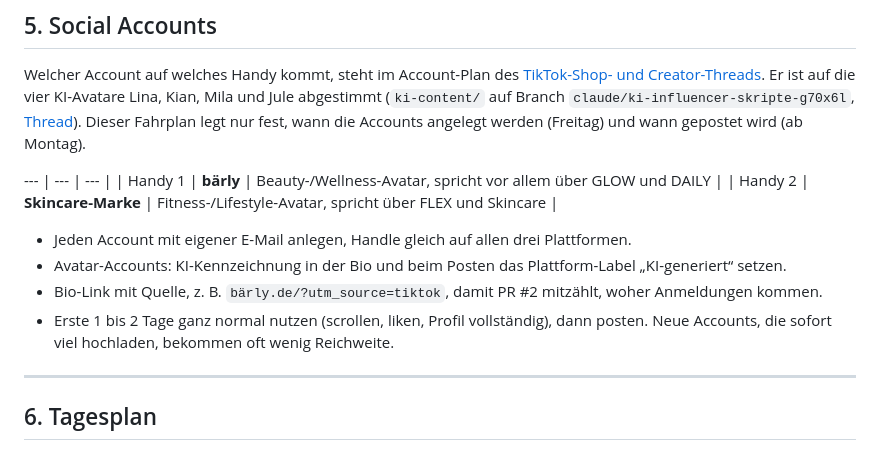
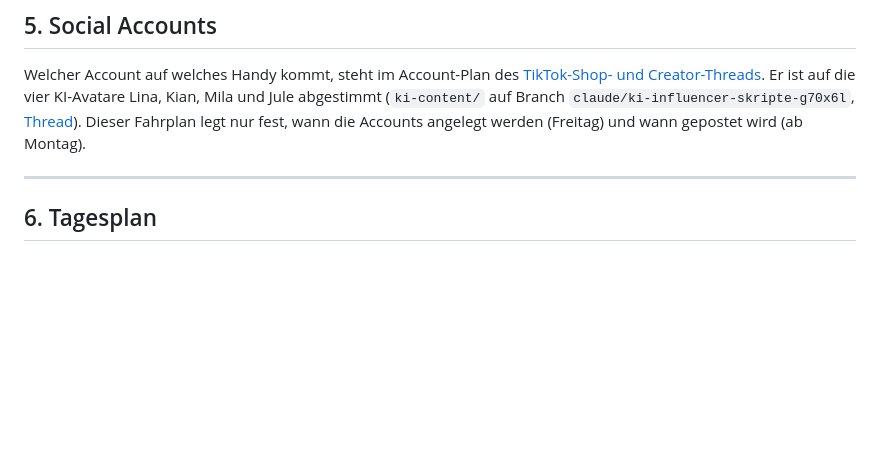
Before and after one commit to REGRESI/Gummieempire, a Markdown page: docs/LAUNCH-FAHRPLAN.md, the part around the change. Rendered like a GitHub page; blank space fills up the shorter version.

Commit message:
Fahrplan: Reste der alten Account-Tabelle entfernt
Co-Authored-By: Claude Opus 5.5 (1M context) <noreply@anthropic.com>
Claude-Session: https://claude.ai/code/session_01TWUheSAVdoZEectMAGcUSx

```diff
--- a/docs/LAUNCH-FAHRPLAN.md
+++ b/docs/LAUNCH-FAHRPLAN.md
@@ -94,15 +94,6 @@ Die Branches der Threads 1, 2 und 6 bis 9 entstehen gerade. Jeder Thread verlink
 
 Welcher Account auf welches Handy kommt, steht im Account-Plan des [TikTok-Shop- und Creator-Threads](https://claude.ai/code/project/chan_016FpAZYk5dhb7PuFrbTCCeH?thread=cmsg_016FpAZYk5dhb7PuFrbTCCeH81p87EXkn2KKhbjLbC2sdT). Er ist auf die vier KI-Avatare Lina, Kian, Mila und Jule abgestimmt (`ki-content/` auf Branch `claude/ki-influencer-skripte-g70x6l`, [Thread](https://claude.ai/code/project/chan_016FpAZYk5dhb7PuFrbTCCeH?thread=cmsg_016FpAZYk5dhb7PuFrbTCCeHGYzeoewYQtbVPui46tUjBp)). Dieser Fahrplan legt nur fest, wann die Accounts angelegt werden (Freitag) und wann gepostet wird (ab Montag).
 
---- | --- | --- |
-| Handy 1 | **bärly** | Beauty-/Wellness-Avatar, spricht vor allem über GLOW und DAILY |
-| Handy 2 | **Skincare-Marke** | Fitness-/Lifestyle-Avatar, spricht über FLEX und Skincare |
-
-- Jeden Account mit eigener E-Mail anlegen, Handle gleich auf allen drei Plattformen.
-- Avatar-Accounts: KI-Kennzeichnung in der Bio und beim Posten das Plattform-Label „KI-generiert“ setzen.
-- Bio-Link mit Quelle, z. B. `bärly.de/?utm_source=tiktok`, damit PR #2 mitzählt, woher Anmeldungen kommen.
-- Erste 1 bis 2 Tage ganz normal nutzen (scrollen, liken, Profil vollständig), dann posten. Neue Accounts, die sofort viel hochladen, bekommen oft wenig Reichweite.
-
 ---
 
 ## 6. Tagesplan
```
